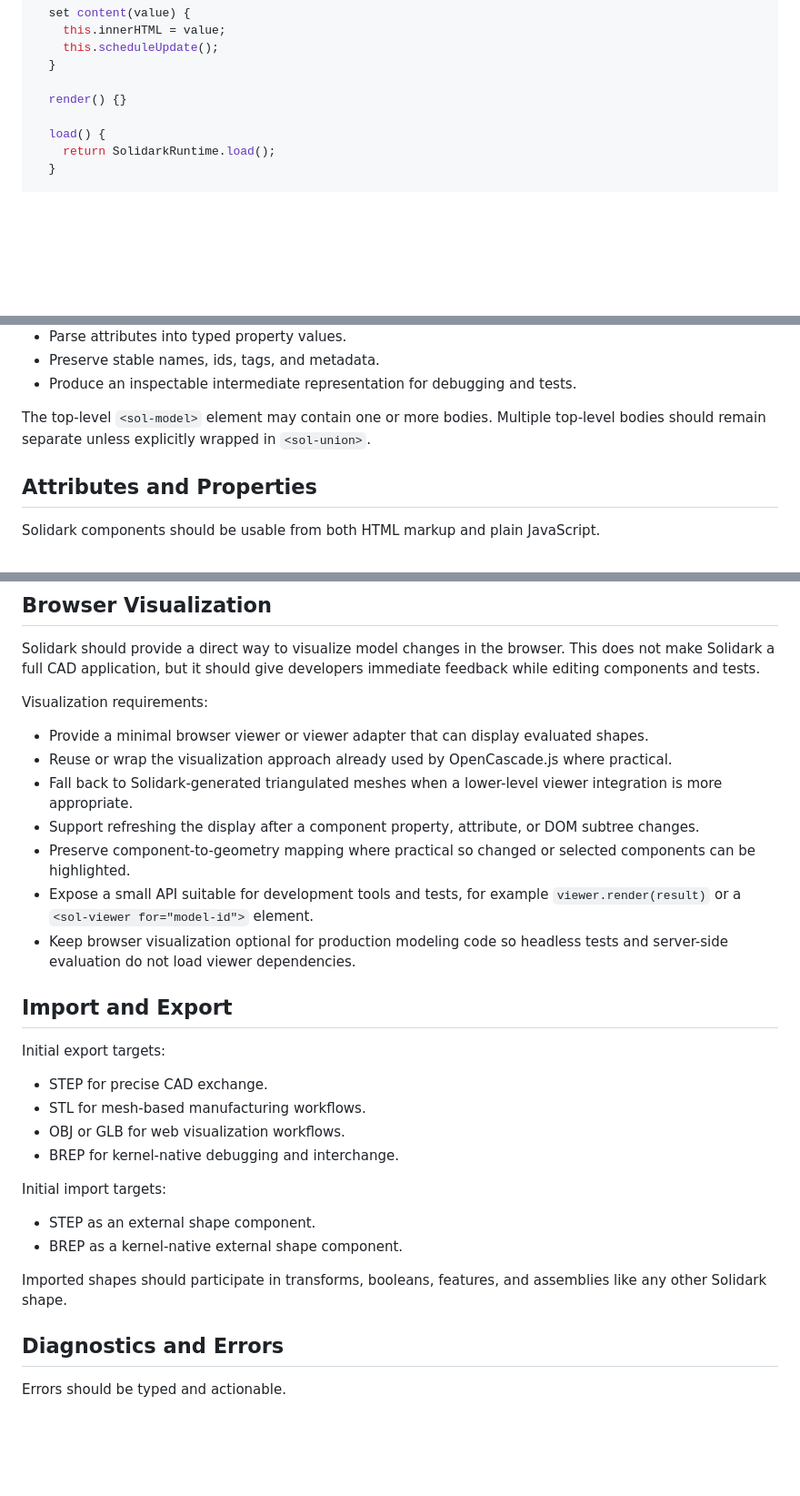
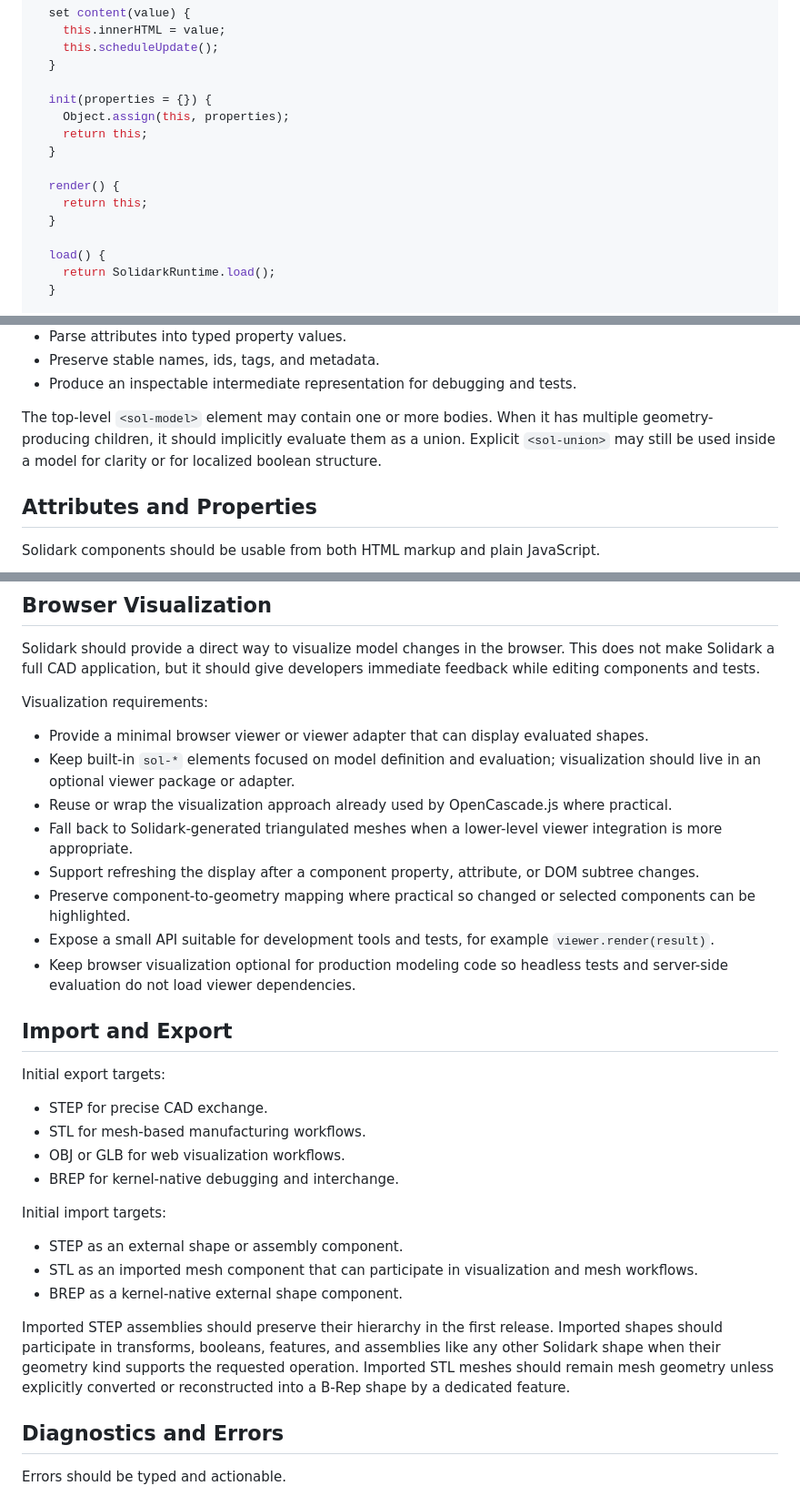
Before and after one commit to librark/solidark, a Markdown page: docs/specification.md, 3 parts joined by grey strips. Shown at 91% size. Rendered like a GitHub page; blank space fills up the shorter version.

```diff
--- a/docs/specification.md
+++ b/docs/specification.md
@@ -279,7 +281,14 @@ export class Component extends HTMLElement {
     this.scheduleUpdate();
   }
 
-  render() {}
+  init(properties = {}) {
+    Object.assign(this, properties);
+    return this;
+  }
+
+  render() {
+    return this;
+  }
 
   load() {
     return SolidarkRuntime.load();
@@ -396,9 +423,10 @@ Normalization should:
 - Preserve stable names, ids, tags, and metadata.
 - Produce an inspectable intermediate representation for debugging and tests.
 
-The top-level `<sol-model>` element may contain one or more bodies. Multiple
-top-level bodies should remain separate unless explicitly wrapped in
-`<sol-union>`.
+The top-level `<sol-model>` element may contain one or more bodies. When it has
+multiple geometry-producing children, it should implicitly evaluate them as a
+union. Explicit `<sol-union>` may still be used inside a model for clarity or for
+localized boolean structure.
 
 ## Attributes and Properties
 
@@ -759,6 +788,8 @@ Visualization requirements:
 
 - Provide a minimal browser viewer or viewer adapter that can display evaluated
   shapes.
+- Keep built-in `sol-*` elements focused on model definition and evaluation;
+  visualization should live in an optional viewer package or adapter.
 - Reuse or wrap the visualization approach already used by OpenCascade.js where
   practical.
 - Fall back to Solidark-generated triangulated meshes when a lower-level viewer
@@ -768,7 +799,7 @@ Visualization requirements:
 - Preserve component-to-geometry mapping where practical so changed or selected
   components can be highlighted.
 - Expose a small API suitable for development tools and tests, for example
-  `viewer.render(result)` or a `<sol-viewer for="model-id">` element.
+  `viewer.render(result)`.
 - Keep browser visualization optional for production modeling code so headless
   tests and server-side evaluation do not load viewer dependencies.
 
@@ -783,11 +814,16 @@ Initial export targets:
 
 Initial import targets:
 
-- STEP as an external shape component.
+- STEP as an external shape or assembly component.
+- STL as an imported mesh component that can participate in visualization and
+  mesh workflows.
 - BREP as a kernel-native external shape component.
 
+Imported STEP assemblies should preserve their hierarchy in the first release.
 Imported shapes should participate in transforms, booleans, features, and
-assemblies like any other Solidark shape.
+assemblies like any other Solidark shape when their geometry kind supports the
+requested operation. Imported STL meshes should remain mesh geometry unless
+explicitly converted or reconstructed into a B-Rep shape by a dedicated feature.
 
 ## Diagnostics and Errors
 
```
Also changed, not shown: other parts of docs/specification.md (+35 -30 lines).
